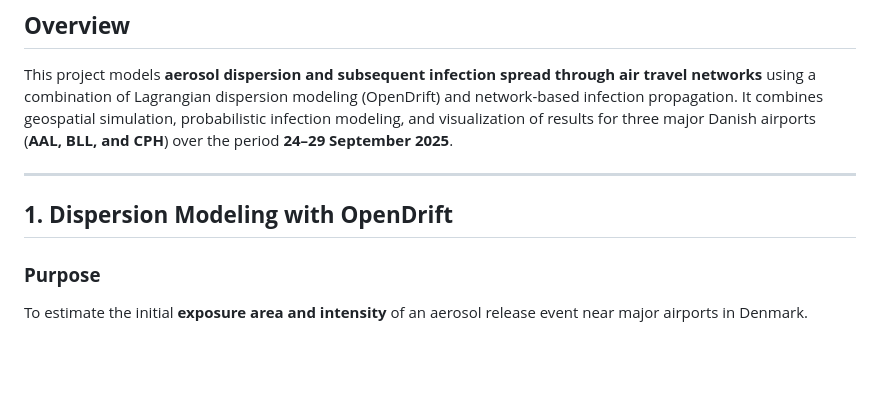
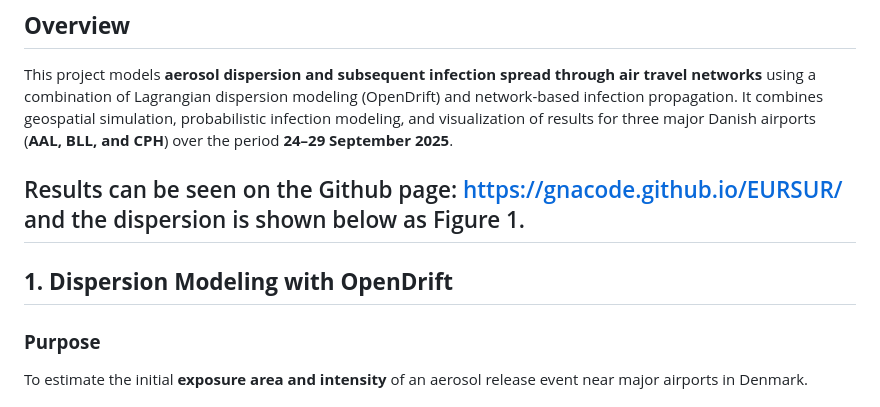
Before and after one commit to Gnacode/BIODRONES, a Markdown page: readme.md, the part around the change. Rendered like a GitHub page; blank space fills up the shorter version.

Commit message:
add githubpage link to the Overview of readme

```diff
--- a/readme.md
+++ b/readme.md
@@ -5,9 +5,12 @@
 This project models **aerosol dispersion and subsequent infection spread through air travel networks** using a combination of Lagrangian dispersion modeling (OpenDrift) and network-based infection propagation.
  It combines geospatial simulation, probabilistic infection modeling, and visualization of results for three major Danish airports (**AAL, BLL, and CPH**) over the period **24–29 September 2025**.
 
+Results can be seen on the Github page: https://gnacode.github.io/EURSUR/
+and the dispersion is shown below as Figure 1.
 ------
 
 ## **1. Dispersion Modeling with OpenDrift**
+
 
 ### **Purpose**
 
```
